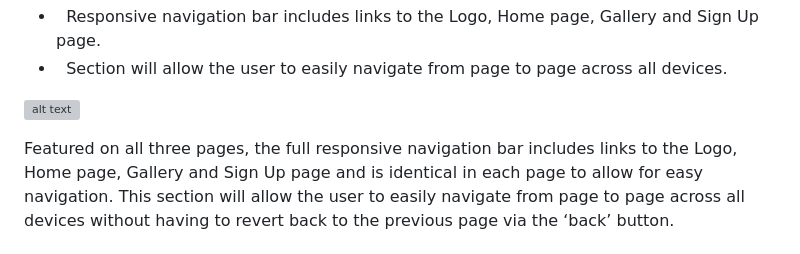
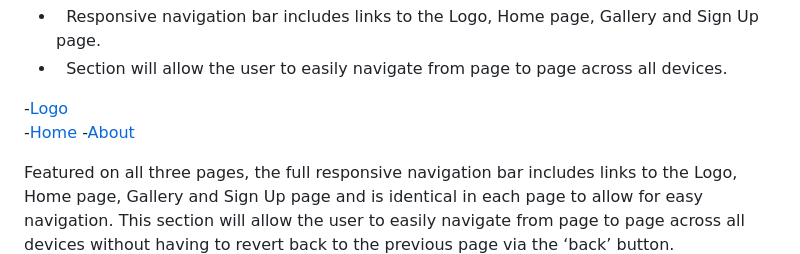
Before and after one commit to rayknezdev/cycle-repairs, a Markdown page: README.md, the part around the change. Drawn GitHub-style; grey boxes are pictures that could not be loaded.

```diff
--- a/README.md
+++ b/README.md
@@ -22,7 +22,10 @@ Customer service: The shop  aim to provide excellent customer service.
    - &nbsp; Responsive navigation bar includes links to the Logo, Home page, Gallery and Sign Up page.
    - &nbsp; Section will allow the user to easily navigate from page to page across all devices.
 
-  [![alt text](image_url)](link_url)
+   -[Logo](#logo)
+   -[Home](#home)
+   -[About](#about)
+
 
 
 Featured on all three pages, the full responsive navigation bar includes links to the Logo, Home page, Gallery and Sign Up page and is identical in each page to allow for easy navigation.
```
